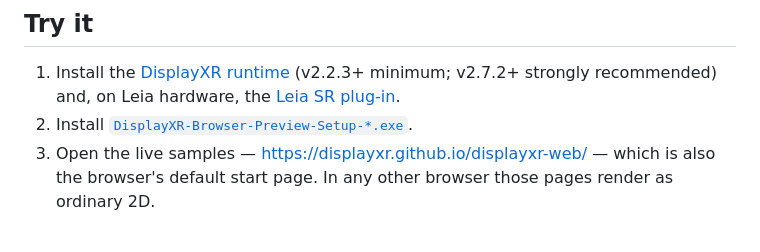
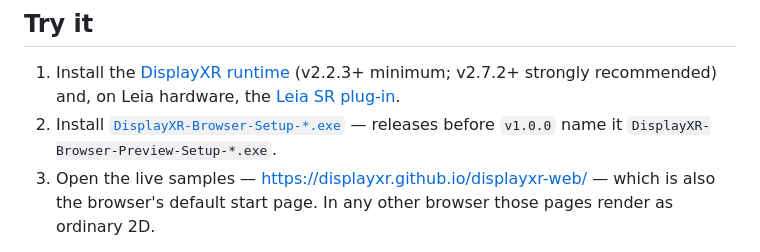
Before and after one commit to DisplayXR/displayxr-browser, a Markdown page: README.md, the part around one of its changes. Drawn GitHub-style.

```diff
--- a/README.md
+++ b/README.md
@@ -173,7 +174,8 @@ The design and rationale live in the runtime repo:
 1. Install the [DisplayXR runtime](https://github.com/DisplayXR/displayxr-runtime/releases) (v2.2.3+
    minimum; v2.7.2+ strongly recommended) and, on Leia hardware, the
    [Leia SR plug-in](https://github.com/DisplayXR/displayxr-leia-plugin/releases).
-2. Install [`DisplayXR-Browser-Preview-Setup-*.exe`](https://github.com/DisplayXR/displayxr-browser/releases/latest).
+2. Install [`DisplayXR-Browser-Setup-*.exe`](https://github.com/DisplayXR/displayxr-browser/releases/latest)
+   — releases before `v1.0.0` name it `DisplayXR-Browser-Preview-Setup-*.exe`.
 3. Open the live samples — <https://displayxr.github.io/displayxr-web/> — which is also the browser's
    default start page. In any other browser those pages render as ordinary 2D.
 
```
Also changed, not shown: other parts of README.md (+19 -12 lines), docs/maintenance-policy.md (+68 -39 lines).
